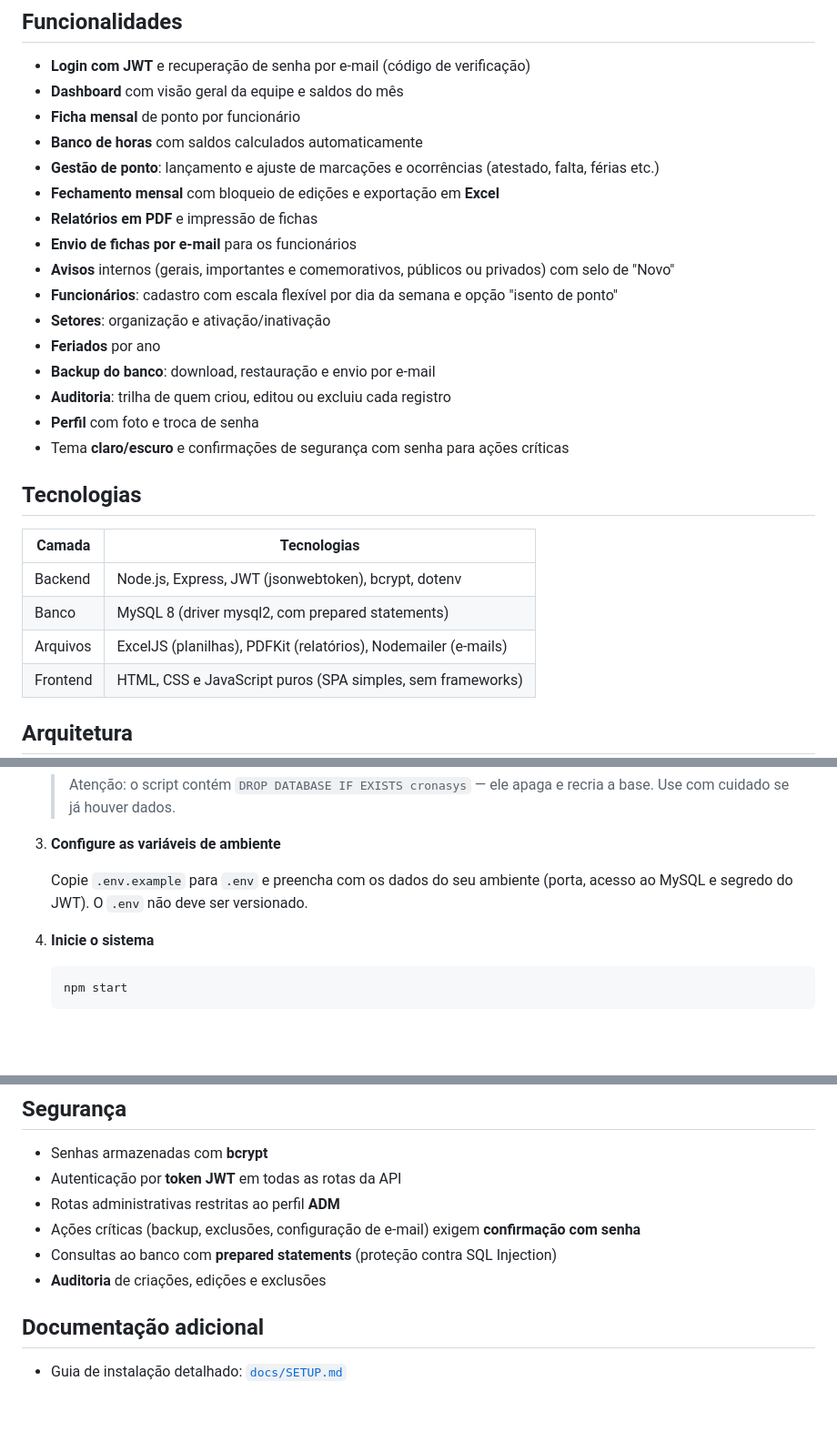
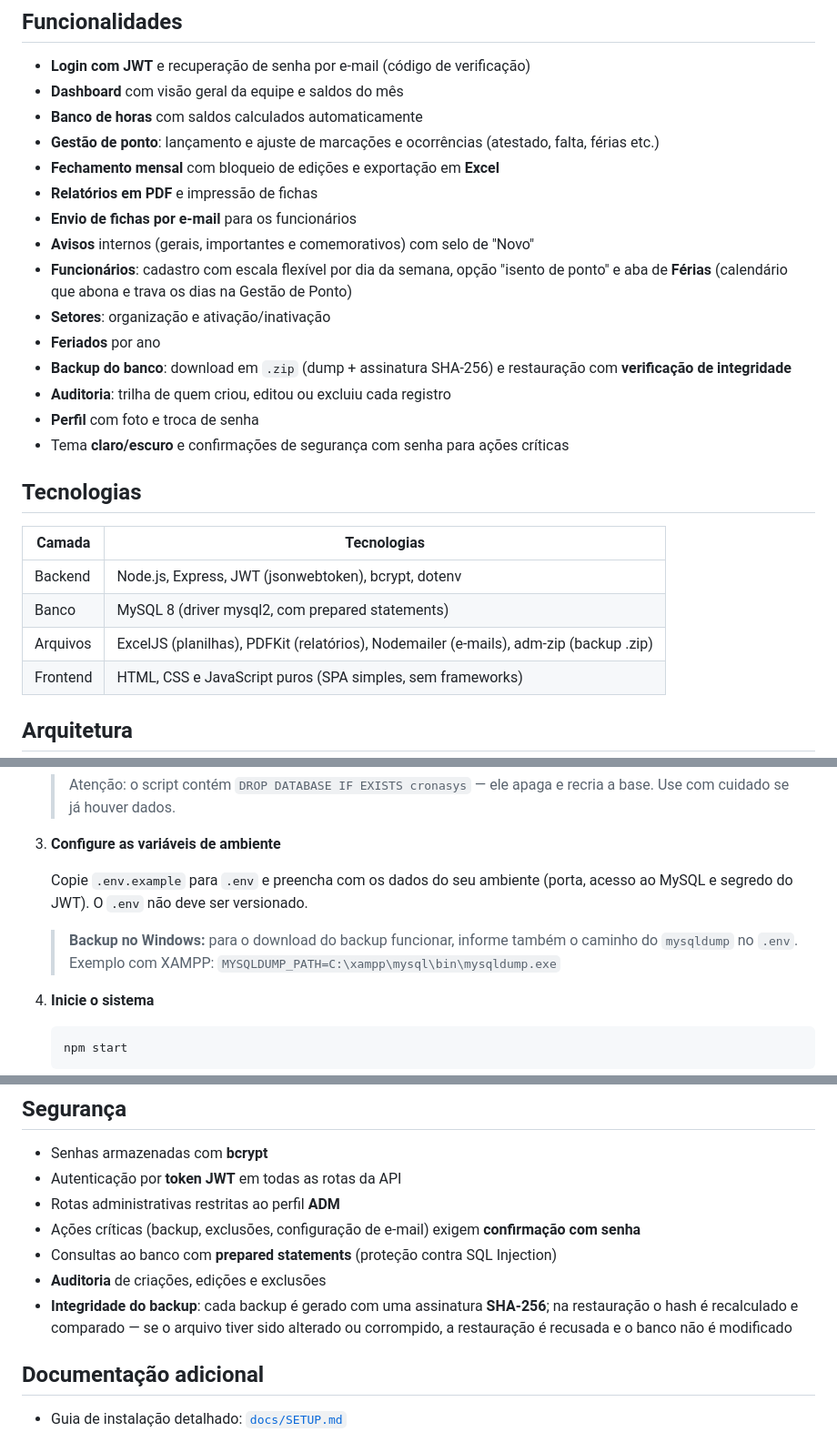
Before and after one commit to EnricoCabana/TCC-Banco-de-Horas, a Markdown page: README.md, 3 parts joined by grey strips. Shown at 91% size. Drawn GitHub-style; blank space fills up the shorter version.

````diff
--- a/README.md
+++ b/README.md
@@ -8,17 +8,16 @@ Sistema web de **controle de ponto e banco de horas** desenvolvido como Trabalho
 
 - **Login com JWT** e recuperação de senha por e-mail (código de verificação)
 - **Dashboard** com visão geral da equipe e saldos do mês
-- **Ficha mensal** de ponto por funcionário
 - **Banco de horas** com saldos calculados automaticamente
 - **Gestão de ponto**: lançamento e ajuste de marcações e ocorrências (atestado, falta, férias etc.)
 - **Fechamento mensal** com bloqueio de edições e exportação em **Excel**
 - **Relatórios em PDF** e impressão de fichas
 - **Envio de fichas por e-mail** para os funcionários
-- **Avisos** internos (gerais, importantes e comemorativos, públicos ou privados) com selo de "Novo"
-- **Funcionários**: cadastro com escala flexível por dia da semana e opção "isento de ponto"
+- **Avisos** internos (gerais, importantes e comemorativos) com selo de "Novo"
+- **Funcionários**: cadastro com escala flexível por dia da semana, opção "isento de ponto" e aba de **Férias** (calendário que abona e trava os dias na Gestão de Ponto)
 - **Setores**: organização e ativação/inativação
 - **Feriados** por ano
-- **Backup do banco**: download, restauração e envio por e-mail
+- **Backup do banco**: download em `.zip` (dump + assinatura SHA-256) e restauração com **verificação de integridade**
 - **Auditoria**: trilha de quem criou, editou ou excluiu cada registro
 - **Perfil** com foto e troca de senha
 - Tema **claro/escuro** e confirmações de segurança com senha para ações críticas
@@ -29,7 +28,7 @@ Sistema web de **controle de ponto e banco de horas** desenvolvido como Trabalho
 | -------- | ------------------------------------------------------------------ |
 | Backend  | Node.js, Express, JWT (jsonwebtoken), bcrypt, dotenv               |
 | Banco    | MySQL 8 (driver mysql2, com prepared statements)                   |
-| Arquivos | ExcelJS (planilhas), PDFKit (relatórios), Nodemailer (e-mails)     |
+| Arquivos | ExcelJS (planilhas), PDFKit (relatórios), Nodemailer (e-mails), adm-zip (backup .zip) |
 | Frontend | HTML, CSS e JavaScript puros (SPA simples, sem frameworks)         |
 
 ## Arquitetura
@@ -101,6 +100,10 @@ CRONASYS-main/
 
    Copie `.env.example` para `.env` e preencha com os dados do seu ambiente (porta, acesso ao MySQL e segredo do JWT). O `.env` não deve ser versionado.
 
+   > **Backup no Windows:** para o download do backup funcionar, informe também o caminho do
+   > `mysqldump` no `.env`. Exemplo com XAMPP:
+   > `MYSQLDUMP_PATH=C:\xampp\mysql\bin\mysqldump.exe`
+
 4. **Inicie o sistema**
 
    ```bash
@@ -128,6 +131,9 @@ O `Banco.sql` cria dois usuários de exemplo (senha: **123**):
 - Ações críticas (backup, exclusões, configuração de e-mail) exigem **confirmação com senha**
 - Consultas ao banco com **prepared statements** (proteção contra SQL Injection)
 - **Auditoria** de criações, edições e exclusões
+- **Integridade do backup**: cada backup é gerado com uma assinatura **SHA-256**; na restauração
+  o hash é recalculado e comparado — se o arquivo tiver sido alterado ou corrompido, a
+  restauração é recusada e o banco não é modificado
 
 ## Documentação adicional
 
````
